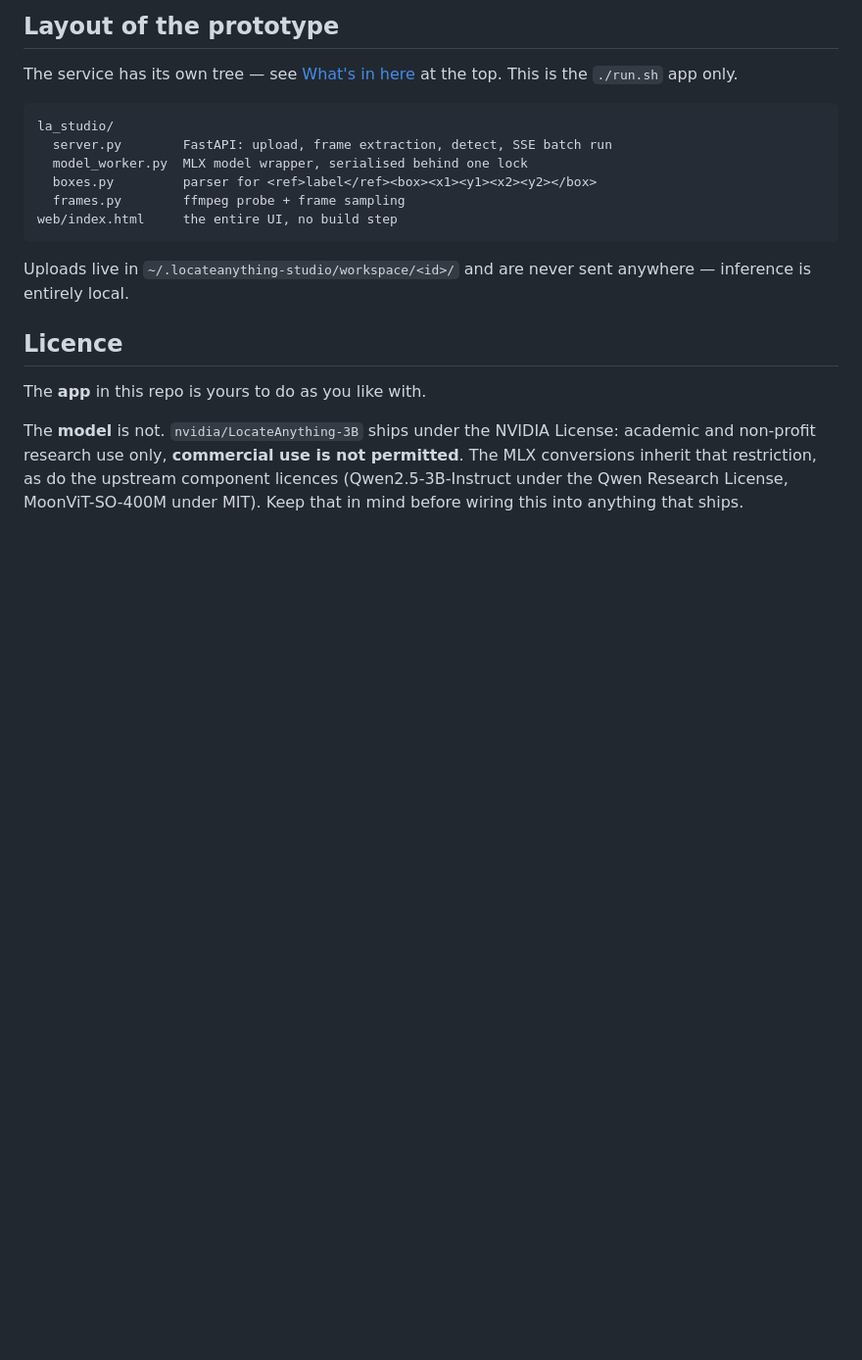
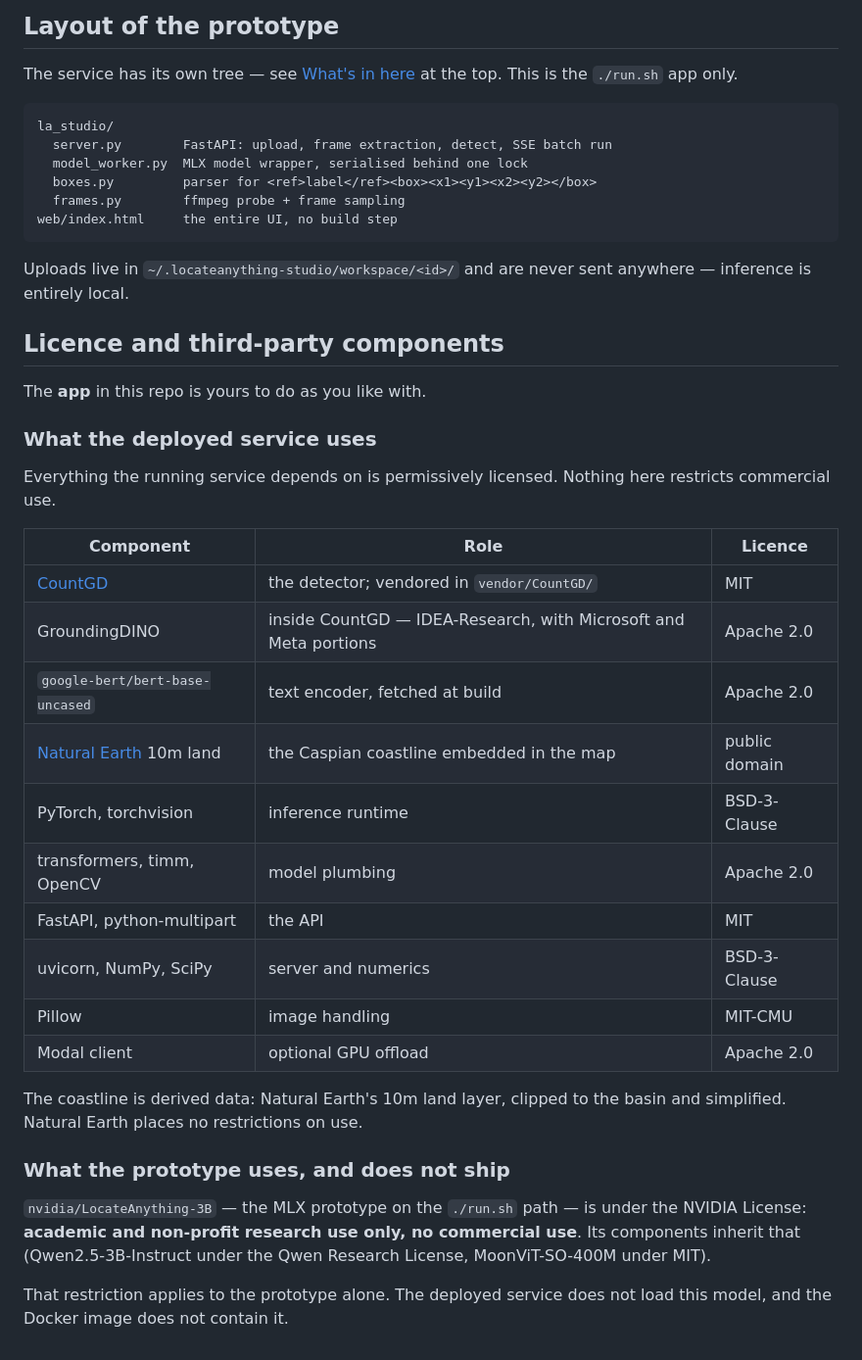
Before and after one commit to mader-kz/sealv, a Markdown page: README.md, the part around the change. Shown at 98% size. GitHub-like rendering; blank space fills up the shorter version.

Commit message:
List every third-party component and its licence
The licence section only covered LocateAnything, whose NVIDIA research-only
terms then read as if they applied to the whole product. They do not: that
model is the prototype's, the deployed service never loads it, and the image
does not contain it. What actually ships is CountGD under MIT with an Apache
2.0 GroundingDINO inside it, so nothing in the running service restricts
commercial use.

Now split into what the service uses and what the prototype uses, with a
licence against each, including the Natural Earth coastline embedded in the
map.

Co-Authored-By: Claude Opus 5 <noreply@anthropic.com>

```diff
--- a/README.md
+++ b/README.md
@@ -538,12 +538,37 @@ web/index.html     the entire UI, no build step
 Uploads live in `~/.locateanything-studio/workspace/<id>/` and are never sent
 anywhere — inference is entirely local.
 
-## Licence
+## Licence and third-party components
 
 The **app** in this repo is yours to do as you like with.
 
-The **model** is not. `nvidia/LocateAnything-3B` ships under the NVIDIA License:
-academic and non-profit research use only, **commercial use is not permitted**.
-The MLX conversions inherit that restriction, as do the upstream component
-licences (Qwen2.5-3B-Instruct under the Qwen Research License, MoonViT-SO-400M
-under MIT). Keep that in mind before wiring this into anything that ships.
+### What the deployed service uses
+
+Everything the running service depends on is permissively licensed. Nothing
+here restricts commercial use.
+
+| Component | Role | Licence |
+|---|---|---|
+| [CountGD](https://github.com/niki-amini-naieni/CountGD) | the detector; vendored in `vendor/CountGD/` | MIT |
+| GroundingDINO | inside CountGD — IDEA-Research, with Microsoft and Meta portions | Apache 2.0 |
+| `google-bert/bert-base-uncased` | text encoder, fetched at build | Apache 2.0 |
+| [Natural Earth](https://www.naturalearthdata.com/) 10m land | the Caspian coastline embedded in the map | public domain |
+| PyTorch, torchvision | inference runtime | BSD-3-Clause |
+| transformers, timm, OpenCV | model plumbing | Apache 2.0 |
+| FastAPI, python-multipart | the API | MIT |
+| uvicorn, NumPy, SciPy | server and numerics | BSD-3-Clause |
+| Pillow | image handling | MIT-CMU |
+| Modal client | optional GPU offload | Apache 2.0 |
+
+The coastline is derived data: Natural Earth's 10m land layer, clipped to the
+basin and simplified. Natural Earth places no restrictions on use.
+
+### What the prototype uses, and does not ship
+
+`nvidia/LocateAnything-3B` — the MLX prototype on the `./run.sh` path — is under
+the NVIDIA License: **academic and non-profit research use only, no commercial
+use**. Its components inherit that (Qwen2.5-3B-Instruct under the Qwen Research
+License, MoonViT-SO-400M under MIT).
+
+That restriction applies to the prototype alone. The deployed service does not
+load this model, and the Docker image does not contain it.
```
